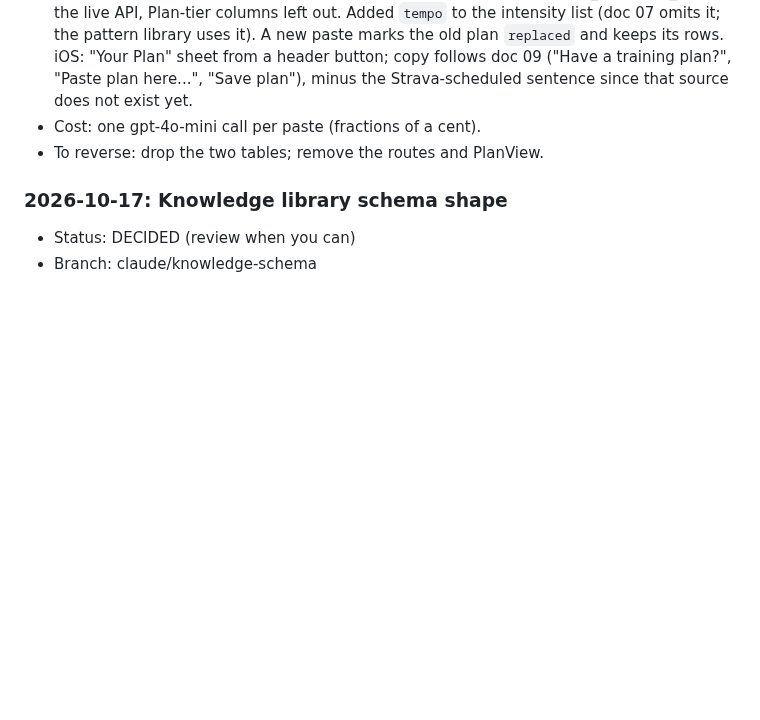
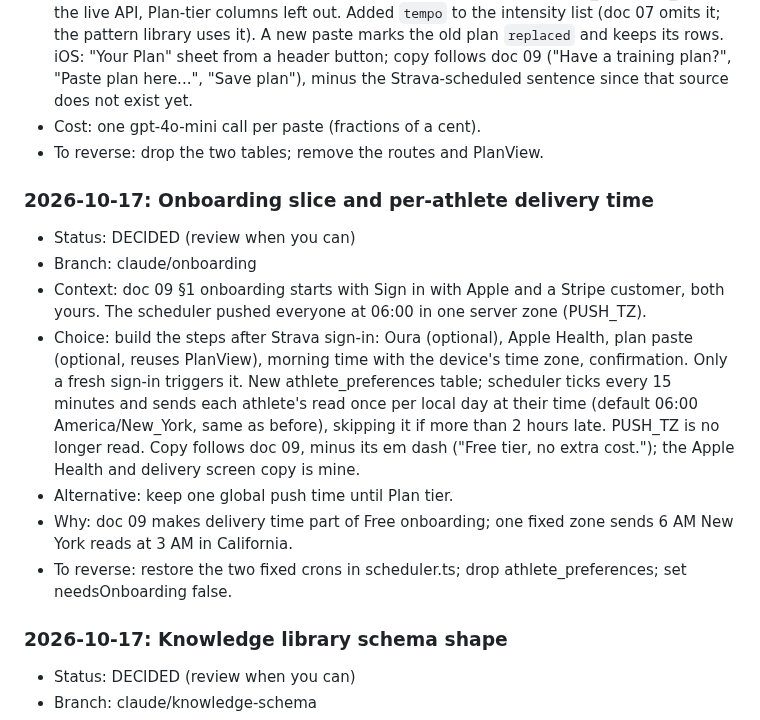
Before and after one commit to evanwilliamk/scora, a Markdown page: DECISIONS.md, the part around the change. Drawn GitHub-style; blank space fills up the shorter version.

Commit message:
docs(plan): onboarding slice ready for review
Co-Authored-By: Claude Opus 5.5 <noreply@anthropic.com>

```diff
--- a/DECISIONS.md
+++ b/DECISIONS.md
@@ -9,6 +9,14 @@ Decision log for agent work on SCORA. Product decisions from April 2026 live in
 - Choice: gpt-4o-mini (JSON mode, temperature 0) only transcribes. Code keeps a row only if its date resolves (yesterday to 26 weeks out), type and intensity are in closed lists, and every duration and distance appears in the pasted text (hours to minutes and miles to km allowed). Rejected rows come back as reasons. Tables keyed by athlete_id (strava_id) like the live API, Plan-tier columns left out. Added `tempo` to the intensity list (doc 07 omits it; the pattern library uses it). A new paste marks the old plan `replaced` and keeps its rows. iOS: "Your Plan" sheet from a header button; copy follows doc 09 ("Have a training plan?", "Paste plan here...", "Save plan"), minus the Strava-scheduled sentence since that source does not exist yet.
 - Cost: one gpt-4o-mini call per paste (fractions of a cent).
 - To reverse: drop the two tables; remove the routes and PlanView.
+### 2026-10-17: Onboarding slice and per-athlete delivery time
+- Status: DECIDED (review when you can)
+- Branch: claude/onboarding
+- Context: doc 09 §1 onboarding starts with Sign in with Apple and a Stripe customer, both yours. The scheduler pushed everyone at 06:00 in one server zone (PUSH_TZ).
+- Choice: build the steps after Strava sign-in: Oura (optional), Apple Health, plan paste (optional, reuses PlanView), morning time with the device's time zone, confirmation. Only a fresh sign-in triggers it. New athlete_preferences table; scheduler ticks every 15 minutes and sends each athlete's read once per local day at their time (default 06:00 America/New_York, same as before), skipping it if more than 2 hours late. PUSH_TZ is no longer read. Copy follows doc 09, minus its em dash ("Free tier, no extra cost."); the Apple Health and delivery screen copy is mine.
+- Alternative: keep one global push time until Plan tier.
+- Why: doc 09 makes delivery time part of Free onboarding; one fixed zone sends 6 AM New York reads at 3 AM in California.
+- To reverse: restore the two fixed crons in scheduler.ts; drop athlete_preferences; set needsOnboarding false.
 ### 2026-10-17: Knowledge library schema shape
 - Status: DECIDED (review when you can)
 - Branch: claude/knowledge-schema
```
Also changed, not shown: PLAN.md (+1 -1 lines).
